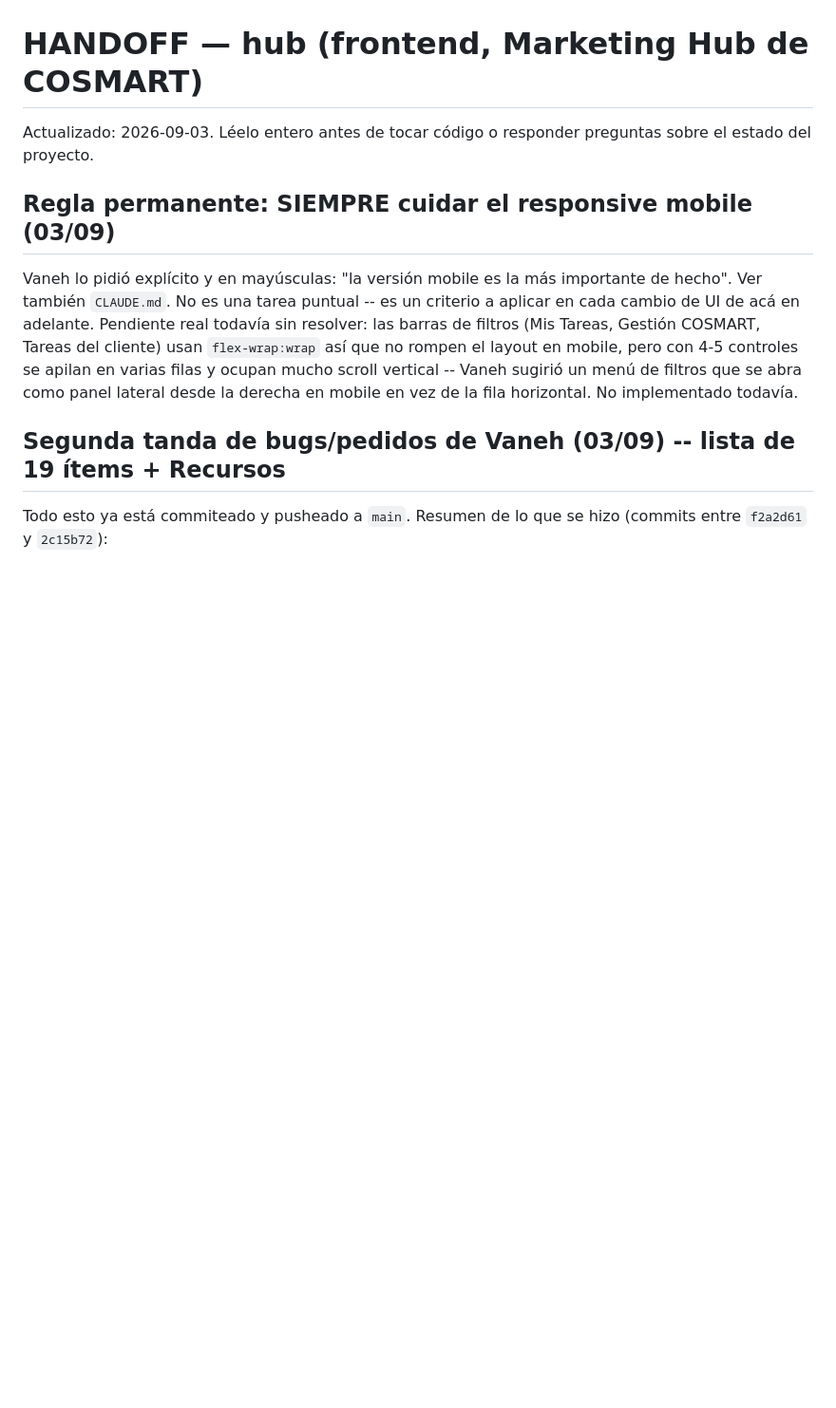
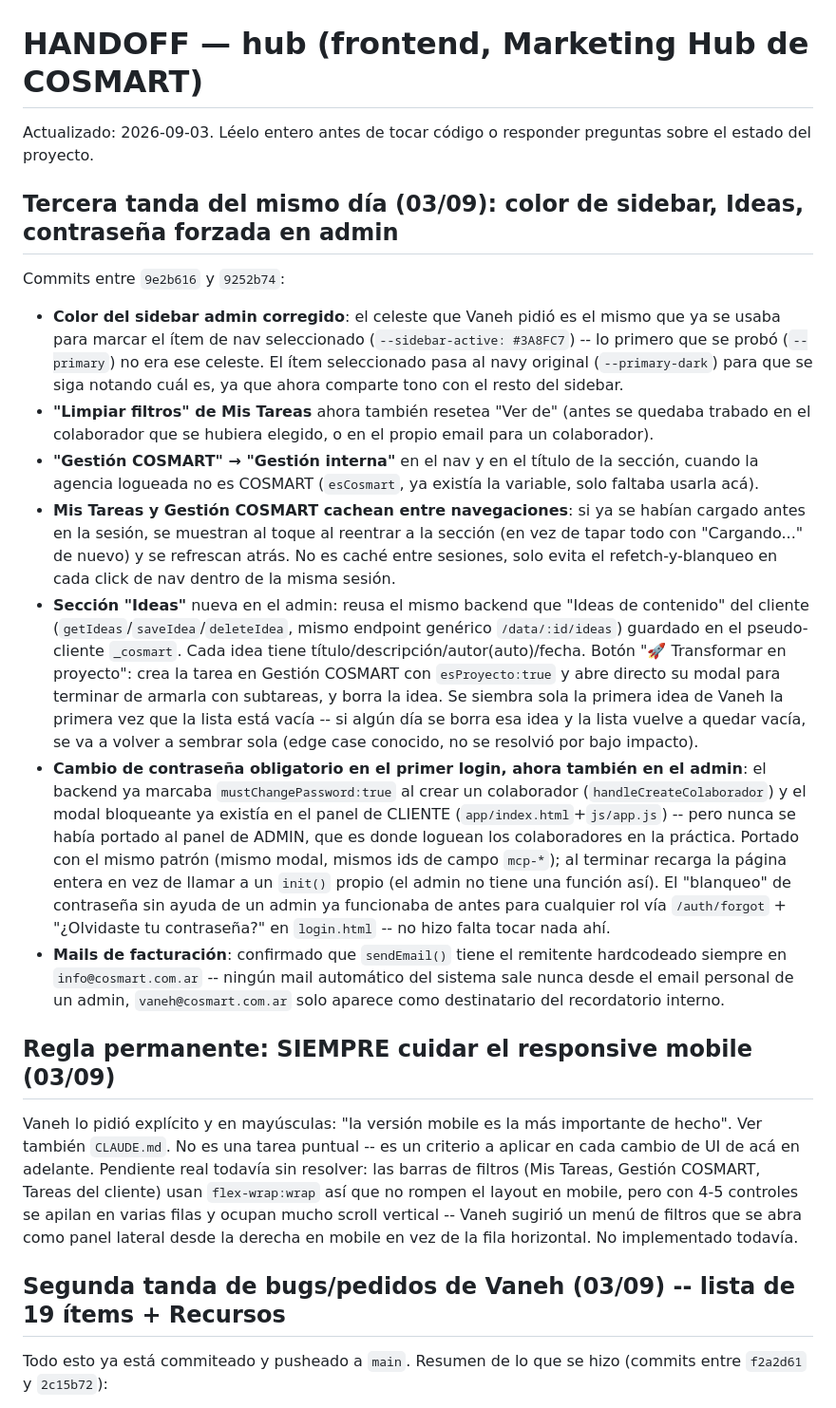
Before and after one commit to AquiVane/hub, a Markdown page: HANDOFF.md, the part around the change. Shown at 95% size. GitHub-like rendering; blank space fills up the shorter version.

Commit message:
Documentar la tercera tanda del 03/09 (color sidebar, Ideas, contraseña forzada en admin)
Co-Authored-By: Claude Sonnet 5 <noreply@anthropic.com>
Claude-Session: https://claude.ai/code/session_01DTTr8vqoQRM8kee5pWPdE3

```diff
--- a/HANDOFF.md
+++ b/HANDOFF.md
@@ -1,6 +1,18 @@
 # HANDOFF — hub (frontend, Marketing Hub de COSMART)
 
 Actualizado: 2026-09-03. Léelo entero antes de tocar código o responder preguntas sobre el estado del proyecto.
+
+## Tercera tanda del mismo día (03/09): color de sidebar, Ideas, contraseña forzada en admin
+
+Commits entre `9e2b616` y `9252b74`:
+
+- **Color del sidebar admin corregido**: el celeste que Vaneh pidió es el mismo que ya se usaba para marcar el ítem de nav seleccionado (`--sidebar-active: #3A8FC7`) -- lo primero que se probó (`--primary`) no era ese celeste. El ítem seleccionado pasa al navy original (`--primary-dark`) para que se siga notando cuál es, ya que ahora comparte tono con el resto del sidebar.
+- **"Limpiar filtros" de Mis Tareas** ahora también resetea "Ver de" (antes se quedaba trabado en el colaborador que se hubiera elegido, o en el propio email para un colaborador).
+- **"Gestión COSMART" → "Gestión interna"** en el nav y en el título de la sección, cuando la agencia logueada no es COSMART (`esCosmart`, ya existía la variable, solo faltaba usarla acá).
+- **Mis Tareas y Gestión COSMART cachean entre navegaciones**: si ya se habían cargado antes en la sesión, se muestran al toque al reentrar a la sección (en vez de tapar todo con "Cargando..." de nuevo) y se refrescan atrás. No es caché entre sesiones, solo evita el refetch-y-blanqueo en cada click de nav dentro de la misma sesión.
+- **Sección "Ideas"** nueva en el admin: reusa el mismo backend que "Ideas de contenido" del cliente (`getIdeas`/`saveIdea`/`deleteIdea`, mismo endpoint genérico `/data/:id/ideas`) guardado en el pseudo-cliente `_cosmart`. Cada idea tiene título/descripción/autor(auto)/fecha. Botón "🚀 Transformar en proyecto": crea la tarea en Gestión COSMART con `esProyecto:true` y abre directo su modal para terminar de armarla con subtareas, y borra la idea. Se siembra sola la primera idea de Vaneh la primera vez que la lista está vacía -- si algún día se borra esa idea y la lista vuelve a quedar vacía, se va a volver a sembrar sola (edge case conocido, no se resolvió por bajo impacto).
+- **Cambio de contraseña obligatorio en el primer login, ahora también en el admin**: el backend ya marcaba `mustChangePassword:true` al crear un colaborador (`handleCreateColaborador`) y el modal bloqueante ya existía en el panel de CLIENTE (`app/index.html`+`js/app.js`) -- pero nunca se había portado al panel de ADMIN, que es donde loguean los colaboradores en la práctica. Portado con el mismo patrón (mismo modal, mismos ids de campo `mcp-*`); al terminar recarga la página entera en vez de llamar a un `init()` propio (el admin no tiene una función así). El "blanqueo" de contraseña sin ayuda de un admin ya funcionaba de antes para cualquier rol vía `/auth/forgot` + "¿Olvidaste tu contraseña?" en `login.html` -- no hizo falta tocar nada ahí.
+- **Mails de facturación**: confirmado que `sendEmail()` tiene el remitente hardcodeado siempre en `info@cosmart.com.ar` -- ningún mail automático del sistema sale nunca desde el email personal de un admin, `vaneh@cosmart.com.ar` solo aparece como destinatario del recordatorio interno.
 
 ## Regla permanente: SIEMPRE cuidar el responsive mobile (03/09)
 
```
